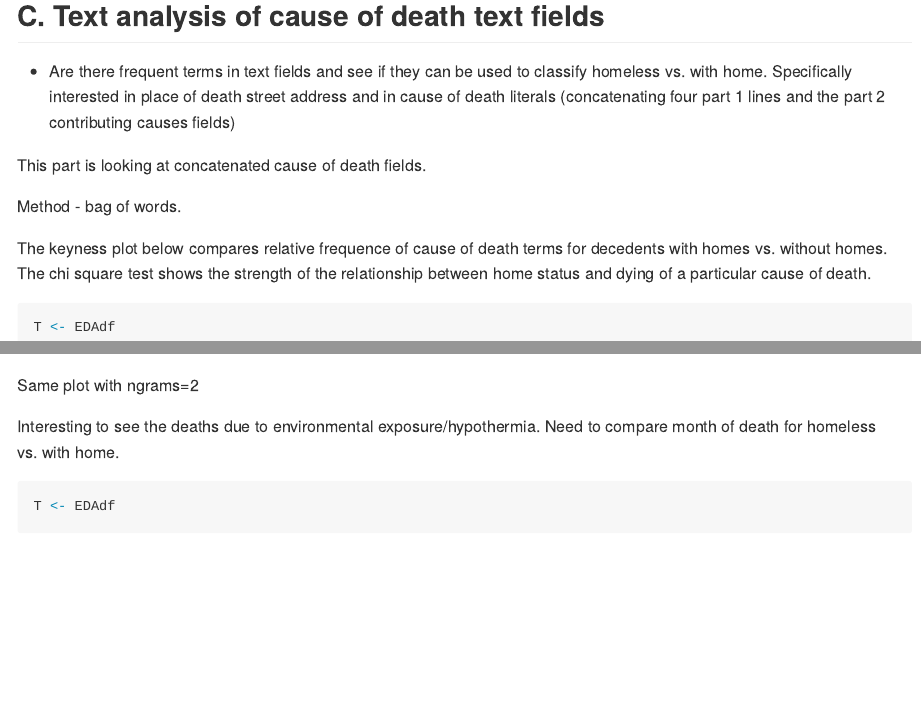
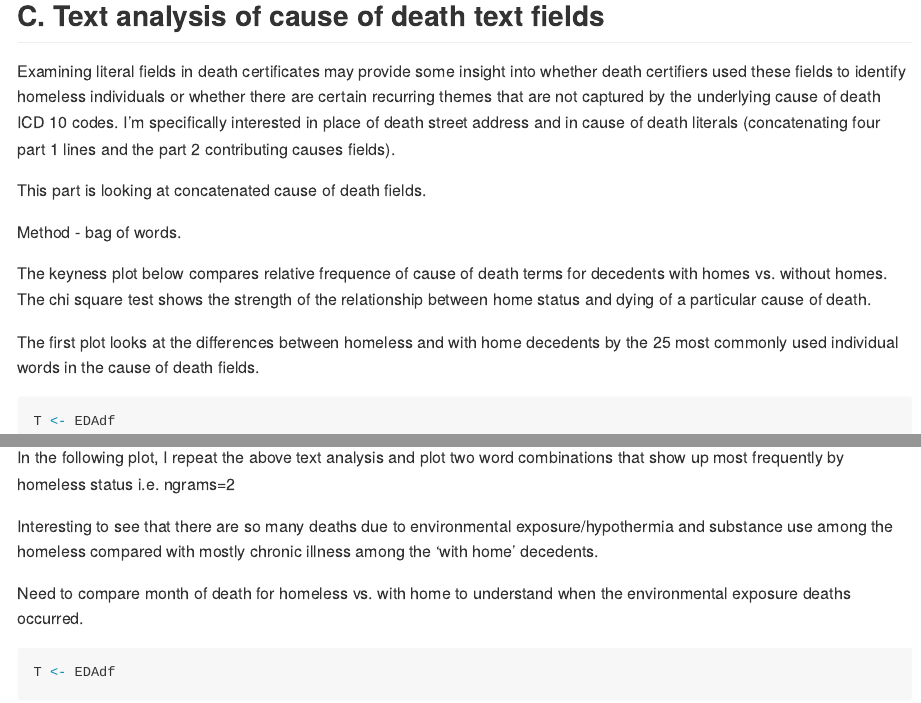
Before and after one commit to mbg9700/IntroDSCapstone, an R Markdown document (Capstone_RNotebook.Rmd): the page in a window 1100 px wide, from 13470 px down, and a second part further down, joined at a grey line. Rendered offline with R 4.5, knitr and Pandoc, with nearby package versions; some code elsewhere in the file could not run offline; long lines of code are wrapped.

````diff
--- a/Capstone_RNotebook.Rmd
+++ b/Capstone_RNotebook.Rmd
@@ -913,8 +915,7 @@
 
 ## C. Text analysis of cause of death text fields
 
-
-- Are there frequent terms in text fields and see if they can be used to classify homeless vs. with home.  Specifically interested in place of death street address and in cause of death literals (concatenating four part 1 lines and the part 2 contributing causes fields)
+Examining literal fields in death certificates may provide some insight into whether death certifiers used these fields to identify homeless individuals or whether there are certain recurring themes that are not captured by the underlying cause of death ICD 10 codes. I'm specifically interested in place of death street address and in cause of death literals (concatenating four part 1 lines and the part 2 contributing causes fields).
 
 This part is looking at concatenated cause of death fields.
 
@@ -922,7 +923,9 @@
 
 The keyness plot below compares relative frequence of cause of death terms for decedents with homes vs. without homes. The chi square test shows the strength of the relationship between home status and dying of a particular cause of death.
 
-```{r fig.width=10, fig.height=7}
+The first plot looks at the differences between homeless and with home decedents by the 25 most commonly used individual words in the cause of death fields.
+
+```{r fig.width=9, fig.height=7}
 
 T <- EDAdf
 
@@ -955,11 +958,13 @@
 ```
 
 
-Same plot with ngrams=2
+In the following plot, I repeat the above text analysis and plot two word combinations that show up most frequently by homeless status i.e. ngrams=2
 
-Interesting to see the deaths due to environmental exposure/hypothermia.  Need to compare month of death for homeless vs. with home.
+Interesting to see that there are so many deaths due to environmental exposure/hypothermia and substance use among the homeless compared with mostly chronic illness among the 'with home' decedents.
 
-```{r fig.width=10, fig.height=7}
+Need to compare month of death for homeless vs. with home to understand when the environmental exposure deaths occurred.
+
+```{r fig.width=9, fig.height=7}
 
 T <- EDAdf
 
````
Also changed, not shown: Capstone_RNotebook.html (deleted), Capstone_RNotebook.md, Capstone_RNotebook.Rmd (4 more changed lines), 13 other files.
